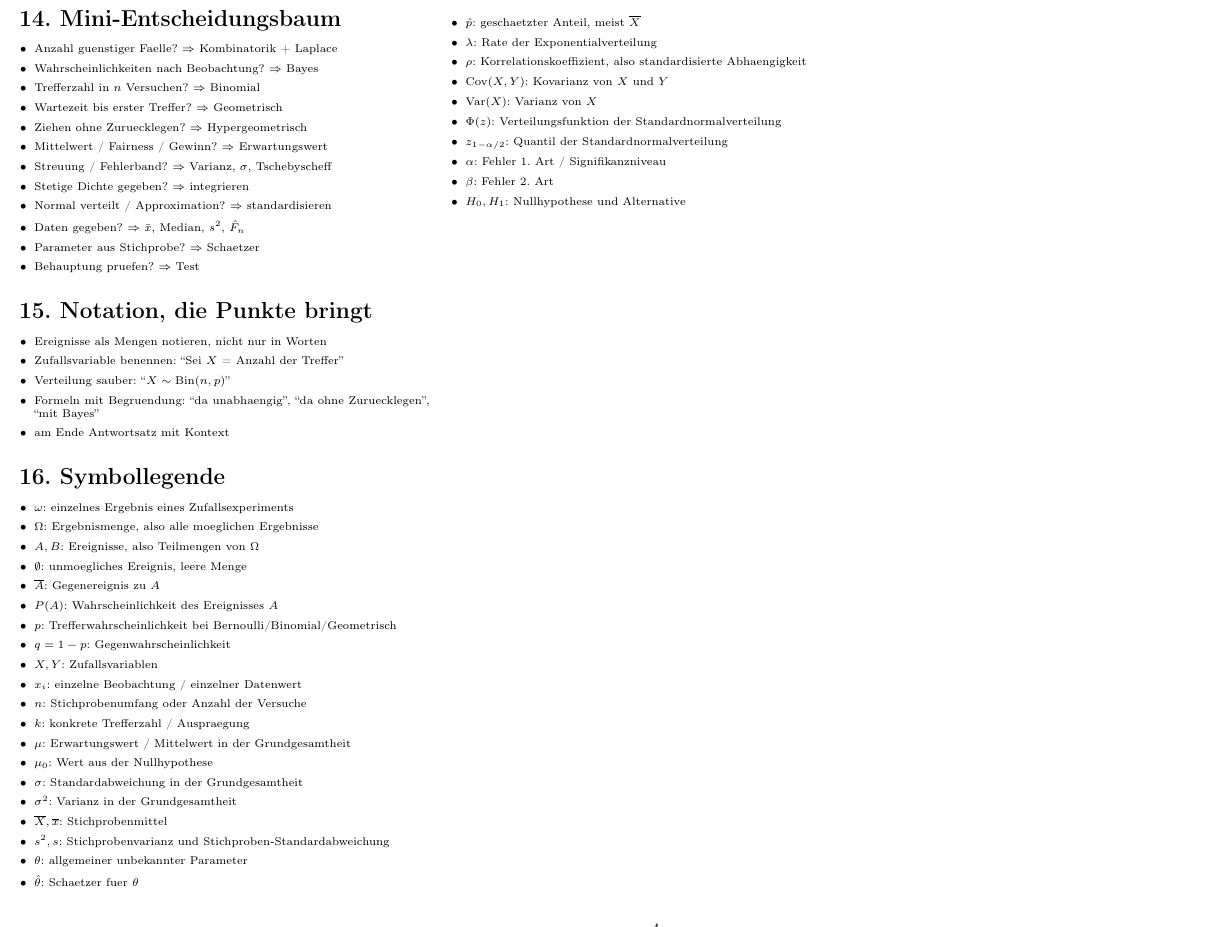
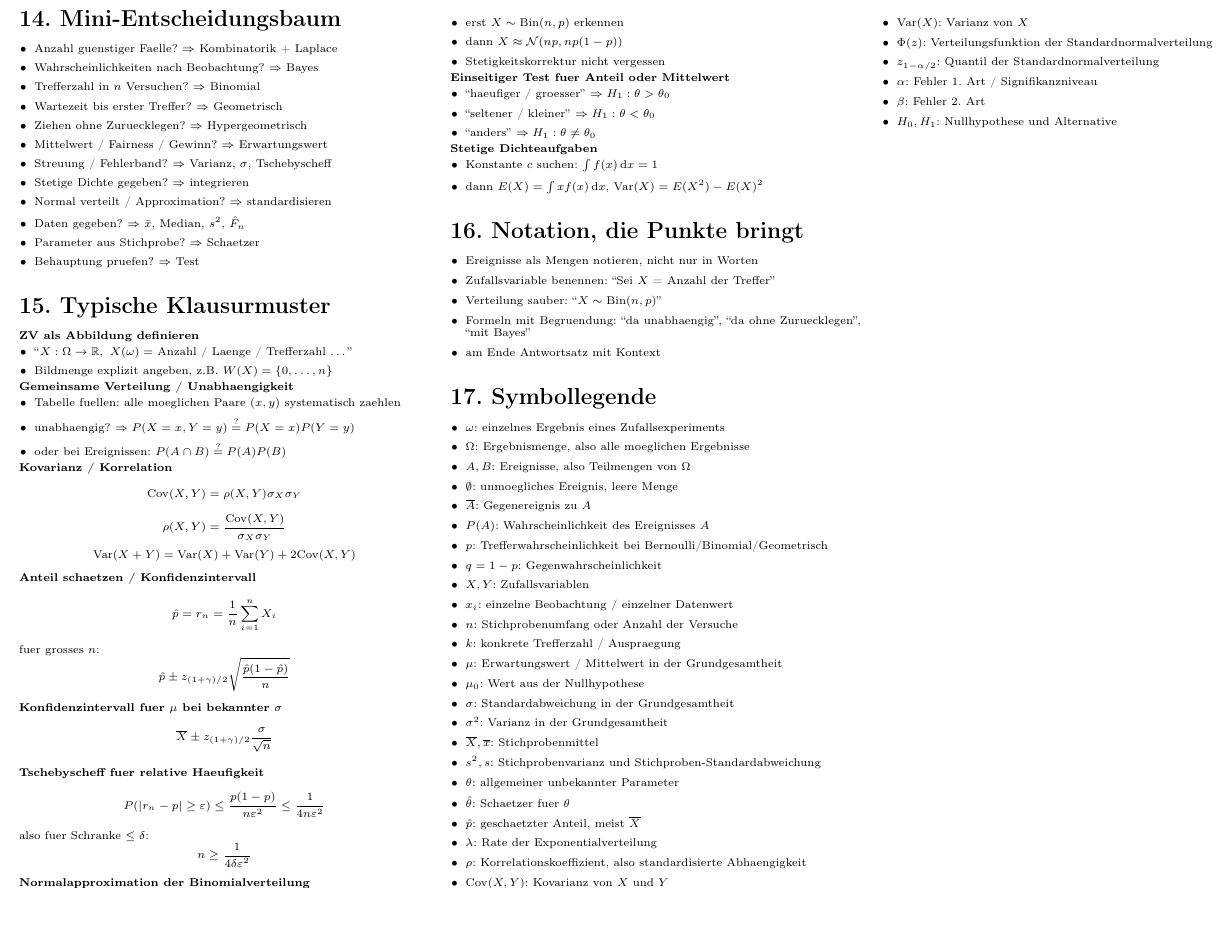
Before and after one commit to pleonastic6/Stochastik_cheatsheet, a LaTeX document (stochastik_cheatsheet_kompakt.tex): part of page 4 of 4, cut so that both start at the same text, the shorter picture padded with empty space. Compiled offline with pdfLaTeX.

Commit message:
Tailor compact sheet to exam task types

```diff
--- a/stochastik_cheatsheet_kompakt.tex
+++ b/stochastik_cheatsheet_kompakt.tex
@@ -664,7 +664,75 @@ z_{0.95}\approx 1.645,\quad z_{0.975}\approx 1.96,\quad z_{0.995}\approx 2.576
   \item Behauptung pruefen? $\Rightarrow$ Test
 \end{itemize}
 
-\section*{15. Notation, die Punkte bringt}
+\section*{15. Typische Klausurmuster}
+\textbf{ZV als Abbildung definieren}
+\begin{itemize}
+  \item ``$X:\Omega\to\mathbb{R},\ X(\omega)=$ Anzahl / Laenge / Trefferzahl \dots''
+  \item Bildmenge explizit angeben, z.B. $W(X)=\{0,\dots,n\}$
+\end{itemize}
+
+\textbf{Gemeinsame Verteilung / Unabhaengigkeit}
+\begin{itemize}
+  \item Tabelle fuellen: alle moeglichen Paare $(x,y)$ systematisch zaehlen
+  \item unabhaengig? $\Rightarrow P(X=x,Y=y)\stackrel{?}=P(X=x)P(Y=y)$
+  \item oder bei Ereignissen: $P(A\cap B)\stackrel{?}=P(A)P(B)$
+\end{itemize}
+
+\textbf{Kovarianz / Korrelation}
+\[
+\Cov(X,Y)=\rho(X,Y)\sigma_X\sigma_Y
+\]
+\[
+\rho(X,Y)=\frac{\Cov(X,Y)}{\sigma_X\sigma_Y}
+\]
+\[
+\Var(X+Y)=\Var(X)+\Var(Y)+2\Cov(X,Y)
+\]
+
+\textbf{Anteil schaetzen / Konfidenzintervall}
+\[
+\hat p=r_n=\frac{1}{n}\sum_{i=1}^n X_i
+\]
+fuer grosses $n$:
+\[
+\hat p \pm z_{(1+\gamma)/2}\sqrt{\frac{\hat p(1-\hat p)}{n}}
+\]
+
+\textbf{Konfidenzintervall fuer $\mu$ bei bekannter $\sigma$}
+\[
+\overline X \pm z_{(1+\gamma)/2}\frac{\sigma}{\sqrt n}
+\]
+
+\textbf{Tschebyscheff fuer relative Haeufigkeit}
+\[
+P(|r_n-p|\ge \varepsilon)\le \frac{p(1-p)}{n\varepsilon^2}\le \frac{1}{4n\varepsilon^2}
+\]
+also fuer Schranke $\le \delta$:
+\[
+n\ge \frac{1}{4\delta\varepsilon^2}
+\]
+
+\textbf{Normalapproximation der Binomialverteilung}
+\begin{itemize}
+  \item erst $X\sim\Bin(n,p)$ erkennen
+  \item dann $X\approx \Normal(np,np(1-p))$
+  \item Stetigkeitskorrektur nicht vergessen
+\end{itemize}
+
+\textbf{Einseitiger Test fuer Anteil oder Mittelwert}
+\begin{itemize}
+  \item ``haeufiger / groesser'' $\Rightarrow H_1:\theta>\theta_0$
+  \item ``seltener / kleiner'' $\Rightarrow H_1:\theta<\theta_0$
+  \item ``anders'' $\Rightarrow H_1:\theta\neq\theta_0$
+\end{itemize}
+
+\textbf{Stetige Dichteaufgaben}
+\begin{itemize}
+  \item Konstante $c$ suchen: $\int f(x)\dd x=1$
+  \item dann $E(X)=\int x f(x)\dd x$, $\Var(X)=E(X^2)-E(X)^2$
+\end{itemize}
+
+\section*{16. Notation, die Punkte bringt}
 \begin{itemize}
   \item Ereignisse als Mengen notieren, nicht nur in Worten
   \item Zufallsvariable benennen: ``Sei $X$ = Anzahl der Treffer''
@@ -673,7 +741,7 @@ z_{0.95}\approx 1.645,\quad z_{0.975}\approx 1.96,\quad z_{0.995}\approx 2.576
   \item am Ende Antwortsatz mit Kontext
 \end{itemize}
 
-\section*{16. Symbollegende}
+\section*{17. Symbollegende}
 \begin{itemize}
   \item $\omega$: einzelnes Ergebnis eines Zufallsexperiments
   \item $\Omega$: Ergebnismenge, also alle moeglichen Ergebnisse
```
